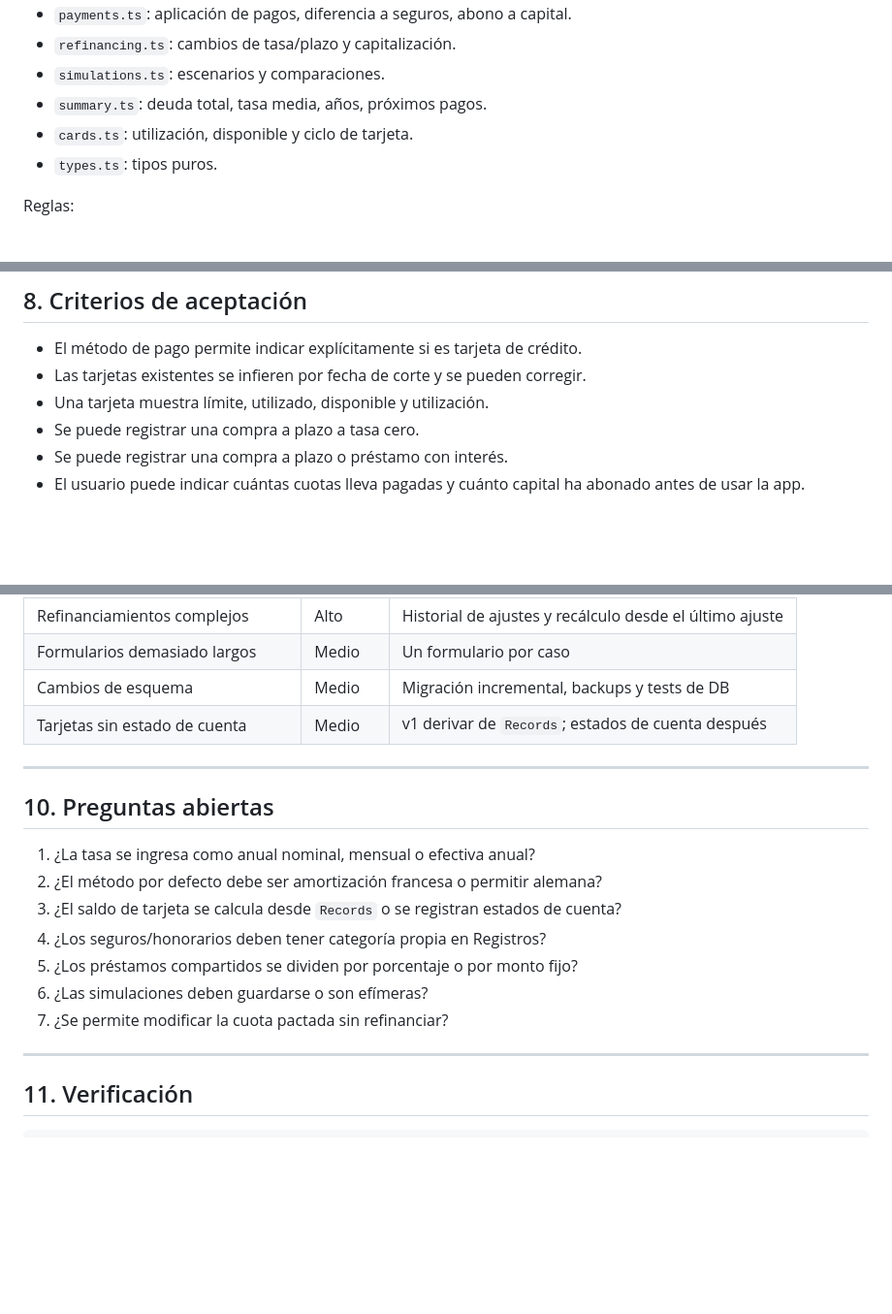
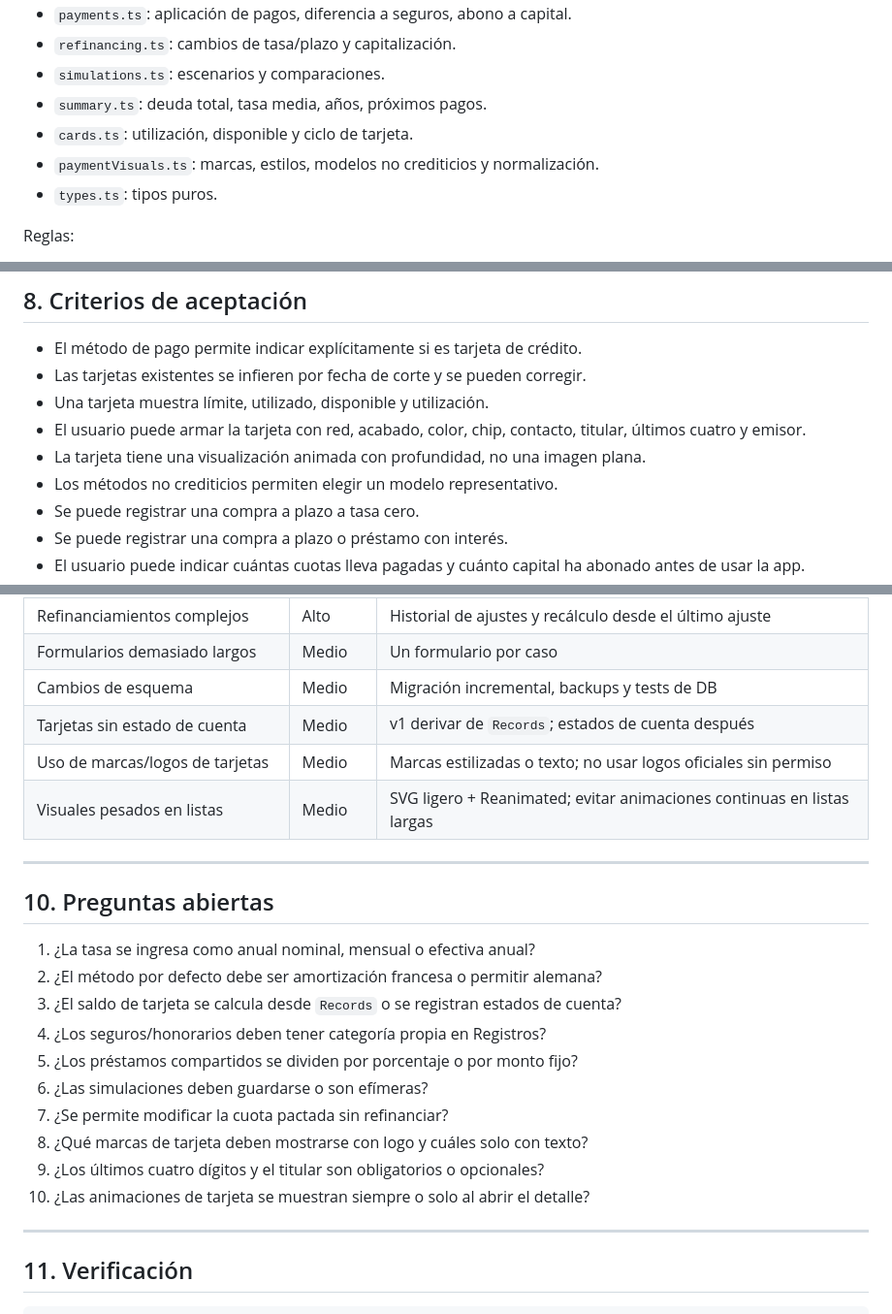
Before and after one commit to Ronald-Benitez/PocketTool, a Markdown page: docs/credits-fixed-plan.md, 3 parts joined by grey strips. Shown at 97% size. Rendered like a GitHub page; blank space fills up the shorter version.

```diff
--- a/docs/credits-fixed-plan.md
+++ b/docs/credits-fixed-plan.md
@@ -360,6 +444,7 @@ Crear `src/domain/credits/`:
 - `simulations.ts`: escenarios y comparaciones.
 - `summary.ts`: deuda total, tasa media, años, próximos pagos.
 - `cards.ts`: utilización, disponible y ciclo de tarjeta.
+- `paymentVisuals.ts`: marcas, estilos, modelos no crediticios y normalización.
 - `types.ts`: tipos puros.
 
 Reglas:
@@ -442,6 +532,11 @@ Reglas:
 - El método de pago permite indicar explícitamente si es tarjeta de crédito.
 - Las tarjetas existentes se infieren por fecha de corte y se pueden corregir.
 - Una tarjeta muestra límite, utilizado, disponible y utilización.
+- El usuario puede armar la tarjeta con red, acabado, color, chip, contacto,
+  titular, últimos cuatro y emisor.
+- La tarjeta tiene una visualización animada con profundidad, no una imagen
+  plana.
+- Los métodos no crediticios permiten elegir un modelo representativo.
 - Se puede registrar una compra a plazo a tasa cero.
 - Se puede registrar una compra a plazo o préstamo con interés.
 - El usuario puede indicar cuántas cuotas lleva pagadas y cuánto capital ha
@@ -471,6 +566,8 @@ Reglas:
 | Formularios demasiado largos | Medio | Un formulario por caso |
 | Cambios de esquema | Medio | Migración incremental, backups y tests de DB |
 | Tarjetas sin estado de cuenta | Medio | v1 derivar de `Records`; estados de cuenta después |
+| Uso de marcas/logos de tarjetas | Medio | Marcas estilizadas o texto; no usar logos oficiales sin permiso |
+| Visuales pesados en listas | Medio | SVG ligero + Reanimated; evitar animaciones continuas en listas largas |
 
 ---
 
@@ -484,6 +581,9 @@ Reglas:
 5. ¿Los préstamos compartidos se dividen por porcentaje o por monto fijo?
 6. ¿Las simulaciones deben guardarse o son efímeras?
 7. ¿Se permite modificar la cuota pactada sin refinanciar?
+8. ¿Qué marcas de tarjeta deben mostrarse con logo y cuáles solo con texto?
+9. ¿Los últimos cuatro dígitos y el titular son obligatorios o opcionales?
+10. ¿Las animaciones de tarjeta se muestran siempre o solo al abrir el detalle?
 
 ---
 
```
Also changed, not shown: other parts of docs/credits-fixed-plan.md (+95 -6 lines), docs/phases.md (+2 -1 lines).
